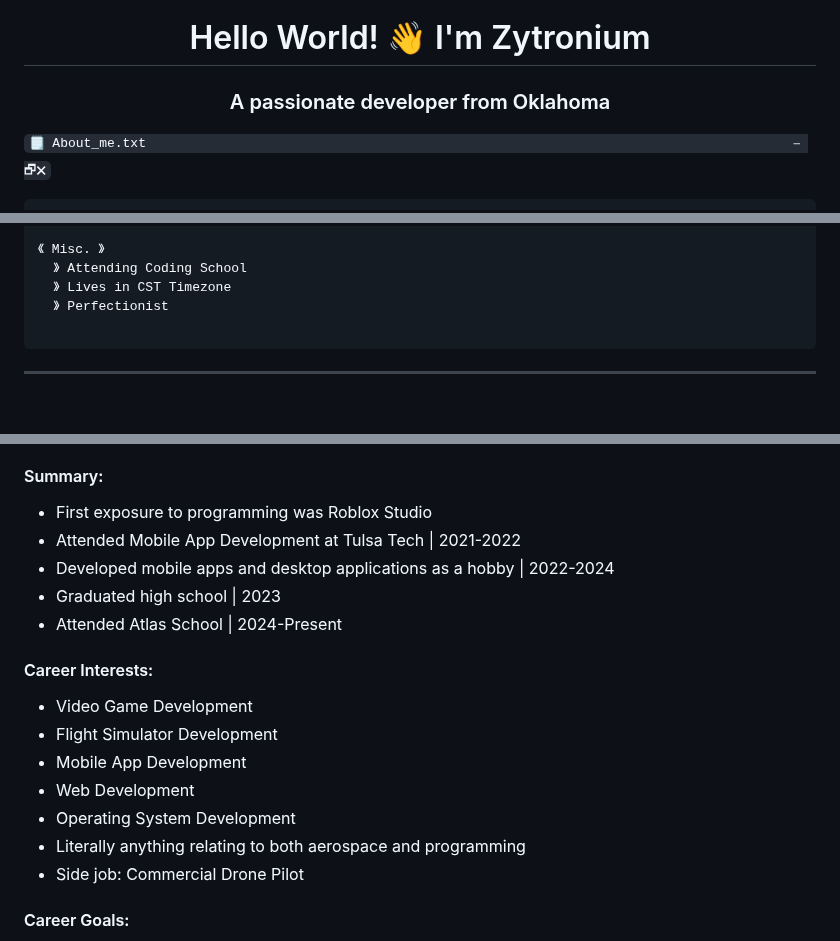
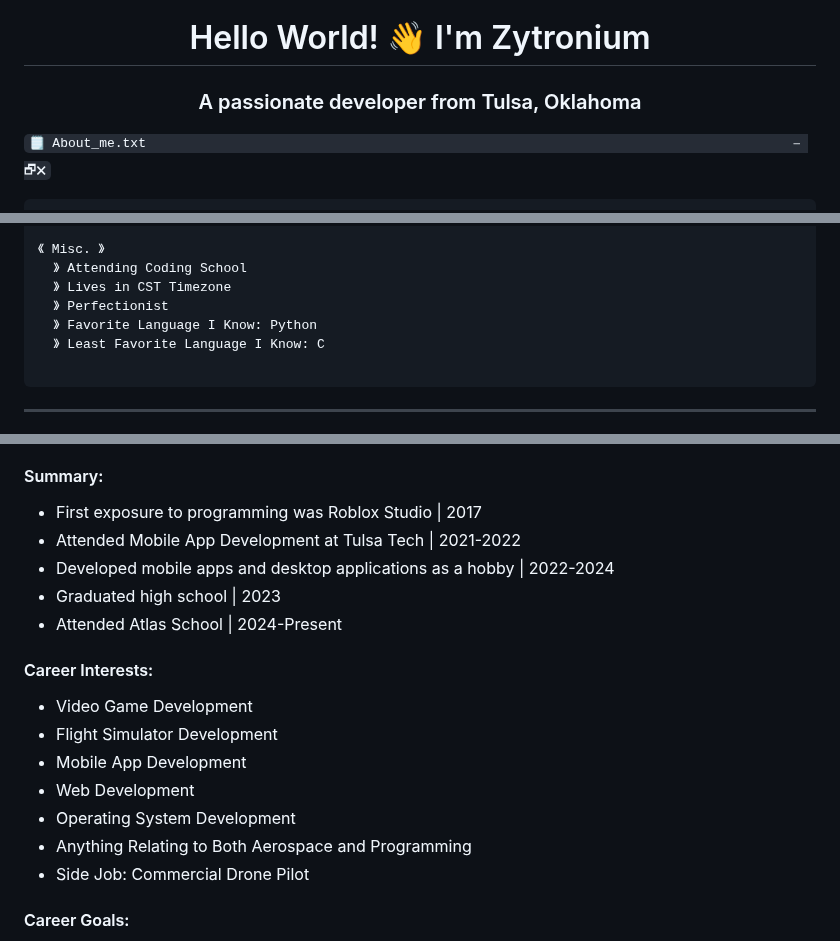
Before and after one commit to Zytronium/Zytronium, a Markdown page: README.md, 3 parts joined by grey strips. Rendered like a GitHub page; blank space fills up the shorter version.

Commit message:
Update README.md
Updated README to include a few more details, minor corrections & updates, and Blue Sky social.

````diff
--- a/README.md
+++ b/README.md
@@ -1,6 +1,6 @@
 
 <h1 align="center">Hello World! 👋 I'm Zytronium</h1>
-<h3 align="center">A passionate developer from Oklahoma</h3>
+<h3 align="center">A passionate developer from Tulsa, Oklahoma</h3>
 
 `🗒 About_me.txt                                                                                   ⎯ 🗗🗙`
 
@@ -39,6 +39,8 @@
   》 Attending Coding School
   》 Lives in CST Timezone
   》 Perfectionist
+  》 Favorite Language I Know: Python
+  》 Least Favorite Language I Know: C
 
 ```
 
@@ -147,7 +150,7 @@
 <h4>Summary:</h4>
 
 <ul>
-  <li>First exposure to programming was Roblox Studio</li>
+  <li>First exposure to programming was Roblox Studio | 2017</li>
   <li>Attended Mobile App Development at Tulsa Tech | 2021-2022</li>
   <li>Developed mobile apps and desktop applications as a hobby | 2022-2024</li>
   <li>Graduated high school | 2023</li>
@@ -162,8 +165,8 @@
   <li>Mobile App Development</li>
   <li>Web Development</li>
   <li>Operating System Development</li>
-  <li>Literally anything relating to both aerospace and programming</li>
-  <li>Side job: Commercial Drone Pilot</li>
+  <li>Anything Relating to Both Aerospace and Programming</li>
+  <li>Side Job: Commercial Drone Pilot</li>
 </ul>
 
 <h4>Career Goals:</h4>
````
Also changed, not shown: other parts of README.md (+3 -2 lines).
